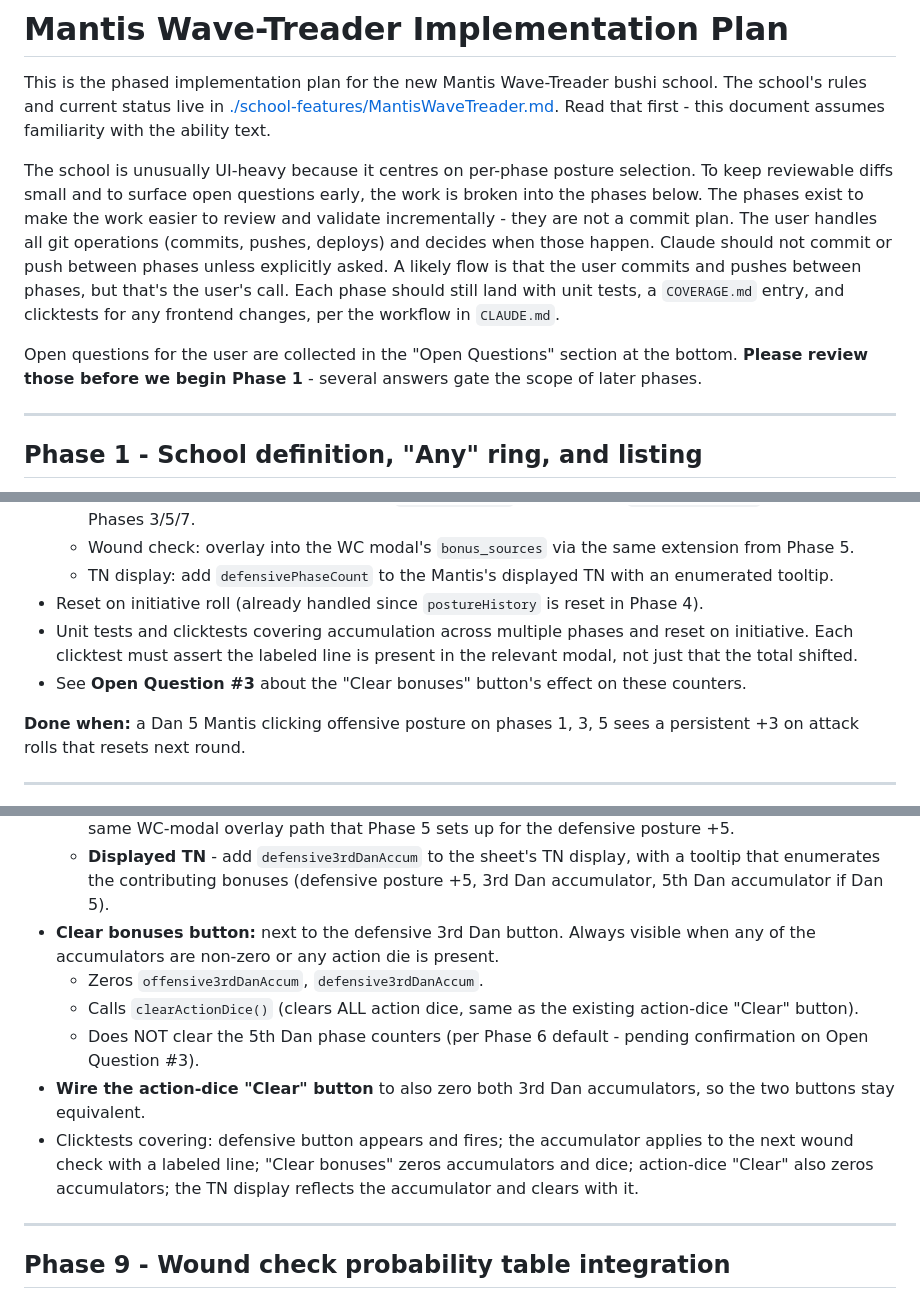
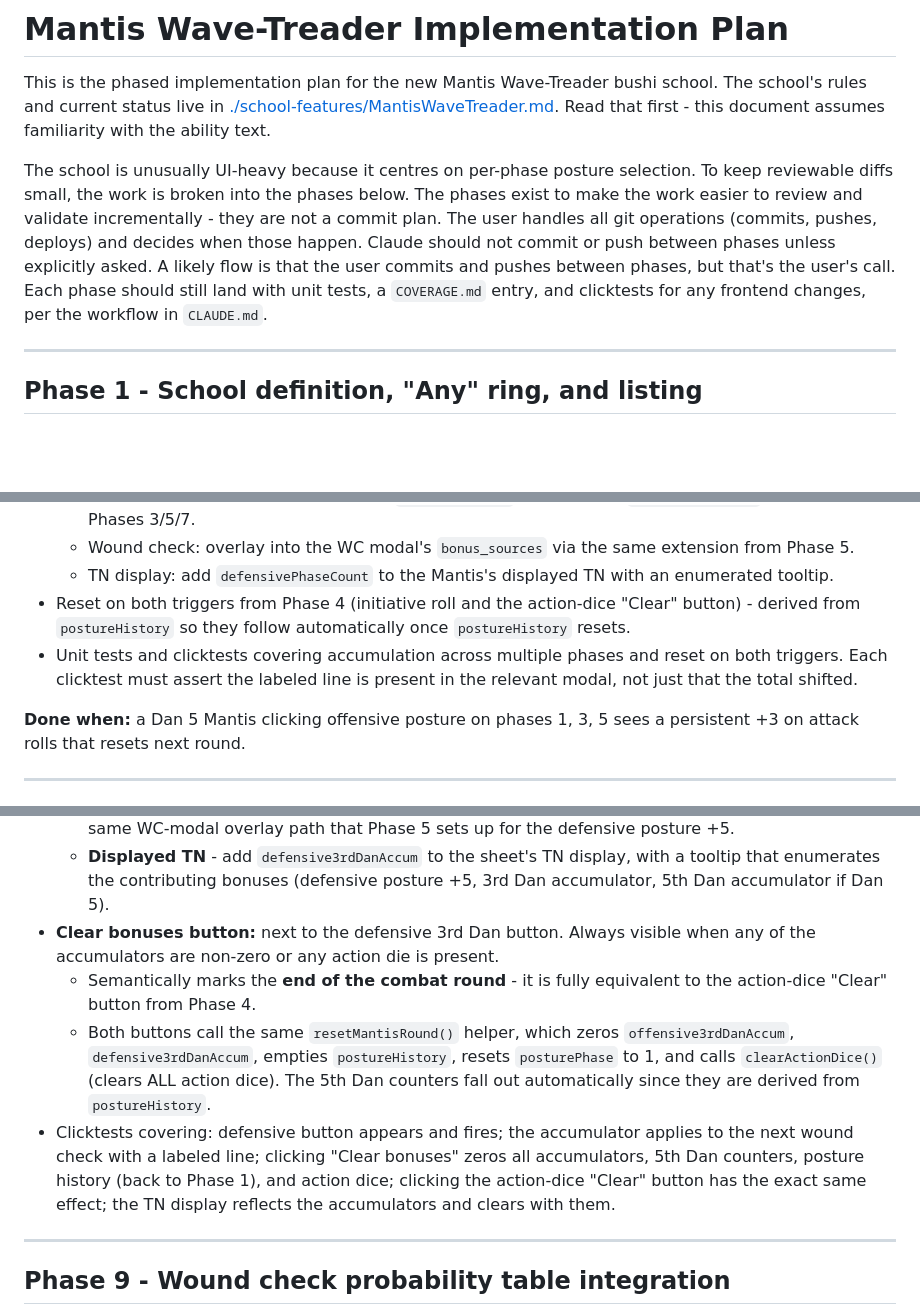
Before and after one commit to EliAndrewC/character-sheet, a Markdown page: MantisWaveTreaderImplementationPlan.md, 3 parts joined by grey strips. Rendered like a GitHub page; blank space fills up the shorter version.

```diff
--- a/MantisWaveTreaderImplementationPlan.md
+++ b/MantisWaveTreaderImplementationPlan.md
@@ -2,9 +2,7 @@
 
 This is the phased implementation plan for the new Mantis Wave-Treader bushi school. The school's rules and current status live in [./school-features/MantisWaveTreader.md](./school-features/MantisWaveTreader.md). Read that first - this document assumes familiarity with the ability text.
 
-The school is unusually UI-heavy because it centres on per-phase posture selection. To keep reviewable diffs small and to surface open questions early, the work is broken into the phases below. The phases exist to make the work easier to review and validate incrementally - they are not a commit plan. The user handles all git operations (commits, pushes, deploys) and decides when those happen. Claude should not commit or push between phases unless explicitly asked. A likely flow is that the user commits and pushes between phases, but that's the user's call. Each phase should still land with unit tests, a `COVERAGE.md` entry, and clicktests for any frontend changes, per the workflow in `CLAUDE.md`.
-
-Open questions for the user are collected in the "Open Questions" section at the bottom. **Please review those before we begin Phase 1** - several answers gate the scope of later phases.
+The school is unusually UI-heavy because it centres on per-phase posture selection. To keep reviewable diffs small, the work is broken into the phases below. The phases exist to make the work easier to review and validate incrementally - they are not a commit plan. The user handles all git operations (commits, pushes, deploys) and decides when those happen. Claude should not commit or push between phases unless explicitly asked. A likely flow is that the user commits and pushes between phases, but that's the user's call. Each phase should still land with unit tests, a `COVERAGE.md` entry, and clicktests for any frontend changes, per the workflow in `CLAUDE.md`.
 
 ---
 
@@ -136,9 +138,8 @@ Scope: per-round running totals from each posture declaration.
   - Damage: overlay the labeled line into `atkDamageParts` via the same `atkComputeDamage` extension from Phases 3/5/7.
   - Wound check: overlay into the WC modal's `bonus_sources` via the same extension from Phase 5.
   - TN display: add `defensivePhaseCount` to the Mantis's displayed TN with an enumerated tooltip.
-- Reset on initiative roll (already handled since `postureHistory` is reset in Phase 4).
-- Unit tests and clicktests covering accumulation across multiple phases and reset on initiative. Each clicktest must assert the labeled line is present in the relevant modal, not just that the total shifted.
-- See **Open Question #3** about the "Clear bonuses" button's effect on these counters.
+- Reset on both triggers from Phase 4 (initiative roll and the action-dice "Clear" button) - derived from `postureHistory` so they follow automatically once `postureHistory` resets.
+- Unit tests and clicktests covering accumulation across multiple phases and reset on both triggers. Each clicktest must assert the labeled line is present in the relevant modal, not just that the total shifted.
 
 **Done when:** a Dan 5 Mantis clicking offensive posture on phases 1, 3, 5 sees a persistent +3 on attack rolls that resets next round.
 
@@ -177,11 +178,9 @@ Scope: spend-action-die-for-X-wound-check/TN button and the full "Clear" plumbin
   - **Wound checks** - overlay a labeled `"+X from Mantis 3rd Dan (defensive)"` entry into the WC modal's `bonus_sources` display and into `wcRollTotal` / `wcMargin` / `wcSeriousWounds` / `wcPassed`. This reuses the same WC-modal overlay path that Phase 5 sets up for the defensive posture +5.
   - **Displayed TN** - add `defensive3rdDanAccum` to the sheet's TN display, with a tooltip that enumerates the contributing bonuses (defensive posture +5, 3rd Dan accumulator, 5th Dan accumulator if Dan 5).
 - **Clear bonuses button:** next to the defensive 3rd Dan button. Always visible when any of the accumulators are non-zero or any action die is present.
-  - Zeros `offensive3rdDanAccum`, `defensive3rdDanAccum`.
-  - Calls `clearActionDice()` (clears ALL action dice, same as the existing action-dice "Clear" button).
-  - Does NOT clear the 5th Dan phase counters (per Phase 6 default - pending confirmation on Open Question #3).
-- **Wire the action-dice "Clear" button** to also zero both 3rd Dan accumulators, so the two buttons stay equivalent.
-- Clicktests covering: defensive button appears and fires; the accumulator applies to the next wound check with a labeled line; "Clear bonuses" zeros accumulators and dice; action-dice "Clear" also zeros accumulators; the TN display reflects the accumulator and clears with it.
+  - Semantically marks the **end of the combat round** - it is fully equivalent to the action-dice "Clear" button from Phase 4.
+  - Both buttons call the same `resetMantisRound()` helper, which zeros `offensive3rdDanAccum`, `defensive3rdDanAccum`, empties `postureHistory`, resets `posturePhase` to 1, and calls `clearActionDice()` (clears ALL action dice). The 5th Dan counters fall out automatically since they are derived from `postureHistory`.
+- Clicktests covering: defensive button appears and fires; the accumulator applies to the next wound check with a labeled line; clicking "Clear bonuses" zeros all accumulators, 5th Dan counters, posture history (back to Phase 1), and action dice; clicking the action-dice "Clear" button has the exact same effect; the TN display reflects the accumulators and clears with them.
 
 ---
 
```
Also changed, not shown: other parts of MantisWaveTreaderImplementationPlan.md (+7 -23 lines), school-features/MantisWaveTreader.md (+2 -2 lines).
